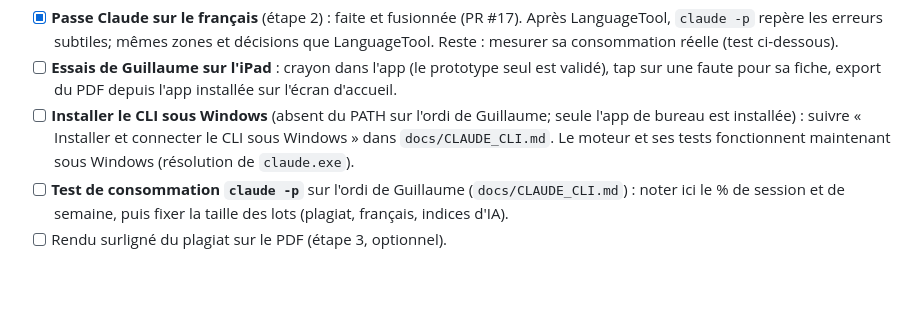
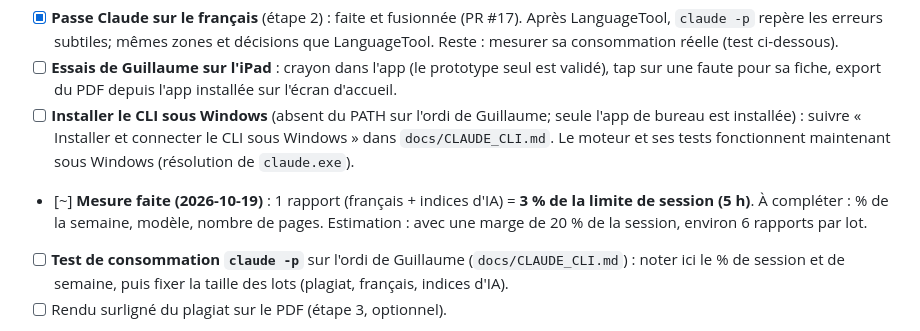
Before and after one commit to KingMoule/app_correction_gg, a Markdown page: docs/PLAN.md, the part around the change. Rendered like a GitHub page; blank space fills up the shorter version.

Commit message:
Plan : première mesure de consommation (3 % de la session pour 1 rapport)
Co-Authored-By: Claude Sonnet 5.5 <noreply@anthropic.com>

```diff
--- a/docs/PLAN.md
+++ b/docs/PLAN.md
@@ -9,6 +9,7 @@ Tout est fusionné dans `main` jusqu'à la PR #17 (bibliothèque, lecteur et ann
 - [x] **Passe Claude sur le français** (étape 2) : faite et fusionnée (PR #17). Après LanguageTool, `claude -p` repère les erreurs subtiles; mêmes zones et décisions que LanguageTool. Reste : mesurer sa consommation réelle (test ci-dessous).
 - [ ] **Essais de Guillaume sur l'iPad** : crayon dans l'app (le prototype seul est validé), tap sur une faute pour sa fiche, export du PDF depuis l'app installée sur l'écran d'accueil.
 - [ ] **Installer le CLI sous Windows** (absent du PATH sur l'ordi de Guillaume; seule l'app de bureau est installée) : suivre « Installer et connecter le CLI sous Windows » dans `docs/CLAUDE_CLI.md`. Le moteur et ses tests fonctionnent maintenant sous Windows (résolution de `claude.exe`).
+- [~] **Mesure faite (2026-10-19)** : 1 rapport (français + indices d'IA) = **3 % de la limite de session (5 h)**. À compléter : % de la semaine, modèle, nombre de pages. Estimation : avec une marge de 20 % de la session, environ 6 rapports par lot.
 - [ ] **Test de consommation `claude -p`** sur l'ordi de Guillaume (`docs/CLAUDE_CLI.md`) : noter ici le % de session et de semaine, puis fixer la taille des lots (plagiat, français, indices d'IA).
 - [ ] Rendu surligné du plagiat sur le PDF (étape 3, optionnel).
 
```
